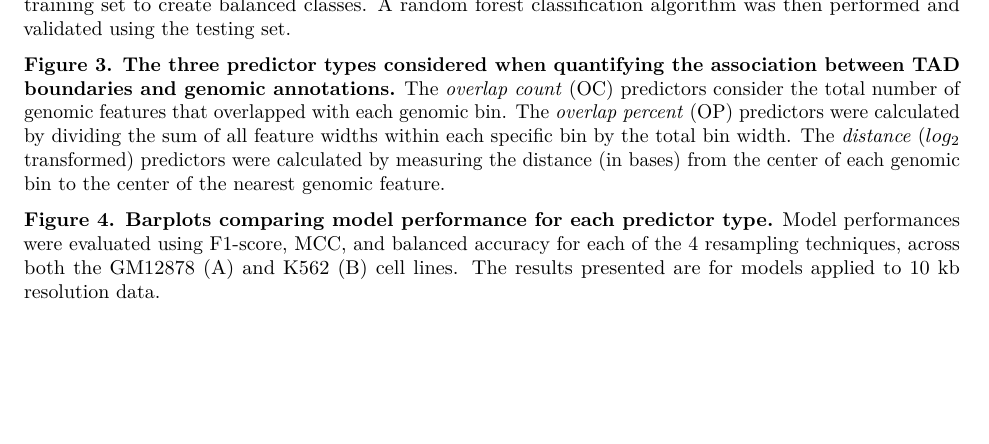
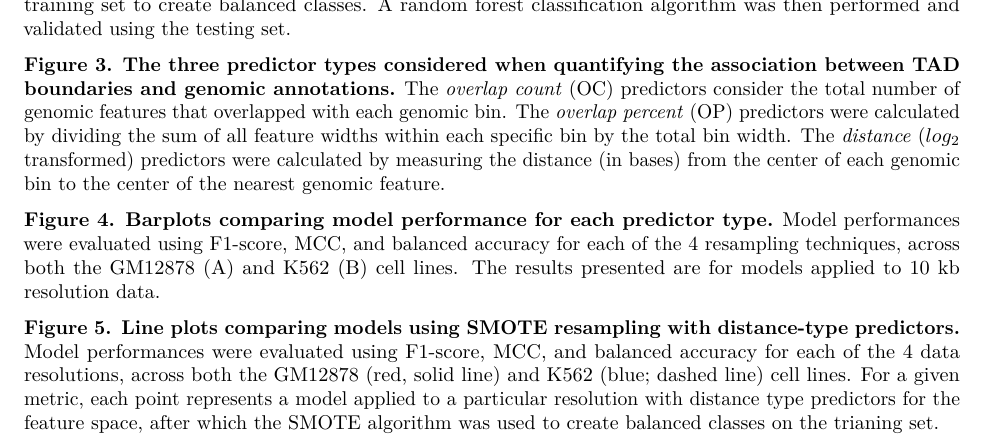
Before and after one commit to stilianoudakis/TAD_predictive_modeling, an R Markdown document (Manuscript/Figures/figure_legends.Rmd): part of the page, cut so that both start at the same text, the shorter picture padded with empty space. Rendered offline with R 4.5, knitr and Pandoc, then LaTeX, with nearby package versions.

Commit message:
added legends

```diff
--- a/Manuscript/Figures/figure_legends.Rmd
+++ b/Manuscript/Figures/figure_legends.Rmd
@@ -17,6 +17,8 @@ knitr::opts_chunk$set(echo = TRUE)
 
 **Figure 4. Barplots comparing model performance for each predictor type.** Model performances were evaluated using F1-score, MCC, and balanced accuracy for each of the 4 resampling techniques, across both the GM12878 (A) and K562 (B) cell lines. The results presented are for models applied to 10 kb resolution data.
 
+**Figure 5. Line plots comparing models using SMOTE resampling with distance-type predictors.** Model performances were evaluated using F1-score, MCC, and balanced accuracy for each of the 4 data resolutions, across both the GM12878 (red, solid line) and K562 (blue; dashed line) cell lines. For a given metric, each point represents a model applied to a particular resolution with distance type predictors for the feature space, after which the SMOTE algorithm was used to create balanced classes on the trianing set.
+
 <!--
 **Figures 4-8. Precision-Recall curves for 10 kb data.** Precision-recall curves were used to initially compare performance of random forest models with different predictor types on 10 kb resolution data, across each resampling technique. GM12878 (solid line) and K562 (dashed line) cell lines were compared with predictor type-specific models which included overlap counts (blue), overlap percents (purple), log distance (green), and all three combined (red).
 -->
```
Also changed, not shown: Manuscript/Supplementary/supplementary_legends.Rmd (+1 -0 lines).
